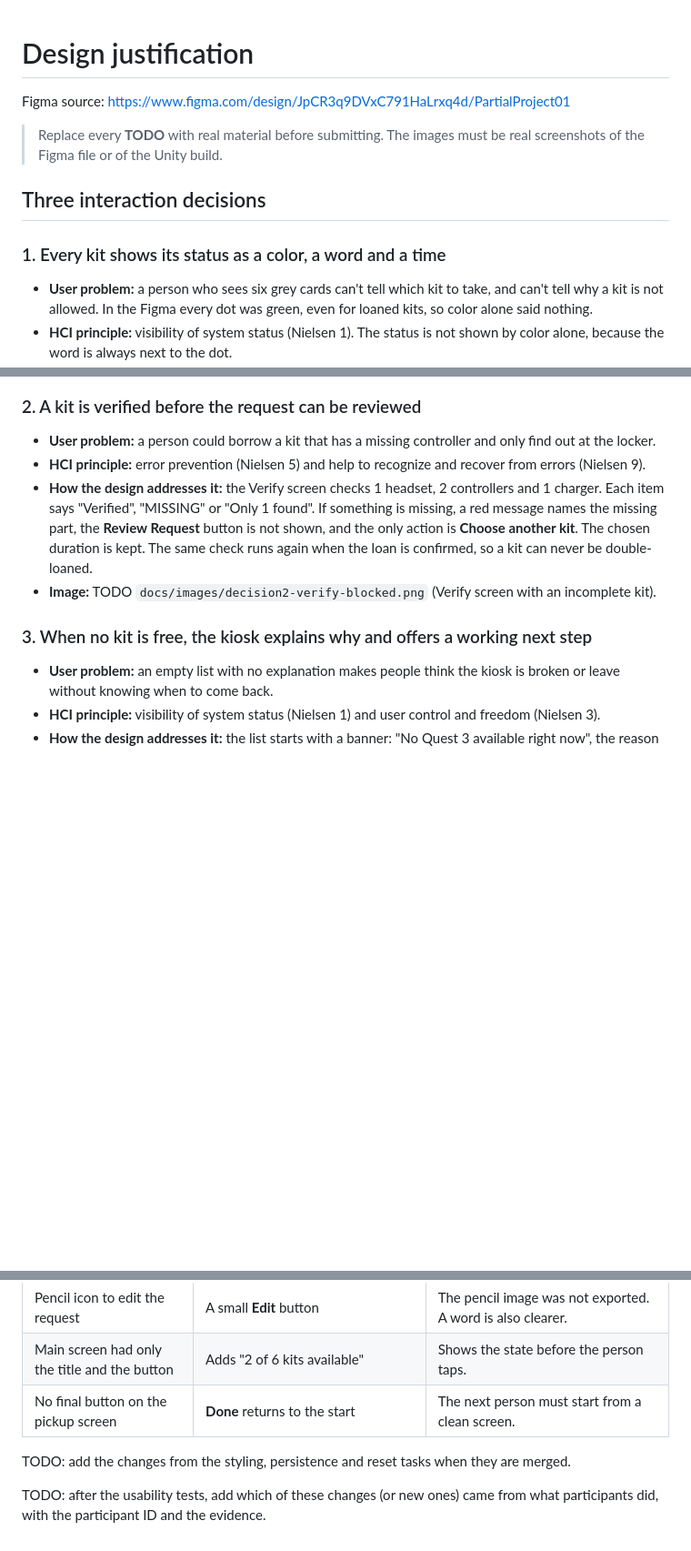
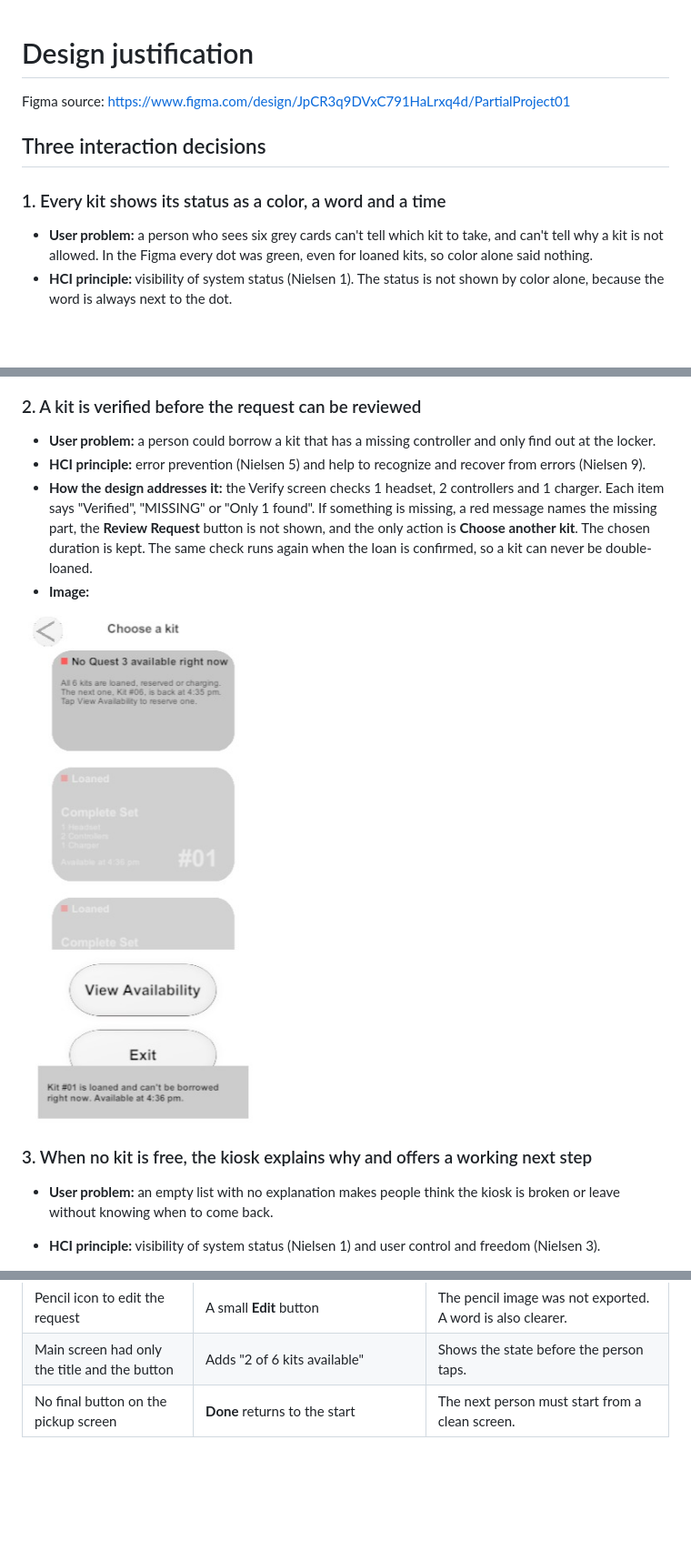
Before and after one commit to Santos-OK/HCI-2ndMidterm, a Markdown page: docs/design.md, 3 parts joined by grey strips. Shown at 91% size. Drawn GitHub-style; pictures changed too: docs/images/decision2-verify-blocked.jpg (added); blank space fills up the shorter version.

Commit message:
Add design justification with images

```diff
--- a/docs/design.md
+++ b/docs/design.md
@@ -1,12 +1,16 @@
 # Design justification
+
 
 Figma source: https://www.figma.com/design/JpCR3q9DVxC791HaLrxq4d/PartialProject01
 
-> Replace every **TODO** with real material before submitting. The images must be real screenshots of the Figma file or of the Unity build.
+
+
 
 ## Three interaction decisions
 
+
 ### 1. Every kit shows its status as a color, a word and a time
+
 
 - **User problem:** a person who sees six grey cards can't tell which kit to take, and can't tell why a kit is not allowed.
   In the Figma every dot was green, even for loaned kits, so color alone said nothing.
@@ -18,14 +26,20 @@ Figma source: https://www.figma.com/design/JpCR3q9DVxC791HaLrxq4d/PartialProject
 
 ### 2. A kit is verified before the request can be reviewed
+
 
 - **User problem:** a person could borrow a kit that has a missing controller and only find out at the locker.
 - **HCI principle:** error prevention (Nielsen 5) and help to recognize and recover from errors (Nielsen 9).
 - **How the design addresses it:** the Verify screen checks 1 headset, 2 controllers and 1 charger. Each item says "Verified", "MISSING" or "Only 1 found".
   If something is missing, a red message names the missing part, the **Review Request** button is not shown, and the only action is **Choose another kit**.
   The chosen duration is kept. The same check runs again when the loan is confirmed, so a kit can never be double-loaned.
-- **Image:** TODO `docs/images/decision2-verify-blocked.png` (Verify screen with an incomplete kit).
+- **Image:**
+
+
+![Verify screen blocked with an incomplete kit](images/decision2-verify-blocked.jpg)
+
 
 ### 3. When no kit is free, the kiosk explains why and offers a working next step
+
 
 - **User problem:** an empty list with no explanation makes people think the kiosk is broken or leave without knowing when to come back.
 - **HCI principle:** visibility of system status (Nielsen 1) and user control and freedom (Nielsen 3).
@@ -47,7 +70,3 @@ Figma source: https://www.figma.com/design/JpCR3q9DVxC791HaLrxq4d/PartialProject
 | Pencil icon to edit the request | A small **Edit** button | The pencil image was not exported. A word is also clearer. |
 | Main screen had only the title and the button | Adds "2 of 6 kits available" | Shows the state before the person taps. |
 | No final button on the pickup screen | **Done** returns to the start | The next person must start from a clean screen. |
-
-TODO: add the changes from the styling, persistence and reset tasks when they are merged.
-
-TODO: after the usability tests, add which of these changes (or new ones) came from what participants did, with the participant ID and the evidence.
```
Also changed, not shown: other parts of docs/design.md (+15 -2 lines), docs/images/decision1-device-list.PNG (added), docs/images/decision3-availability.PNG (added), docs/images/decision3-no-kits.PNG (added).
